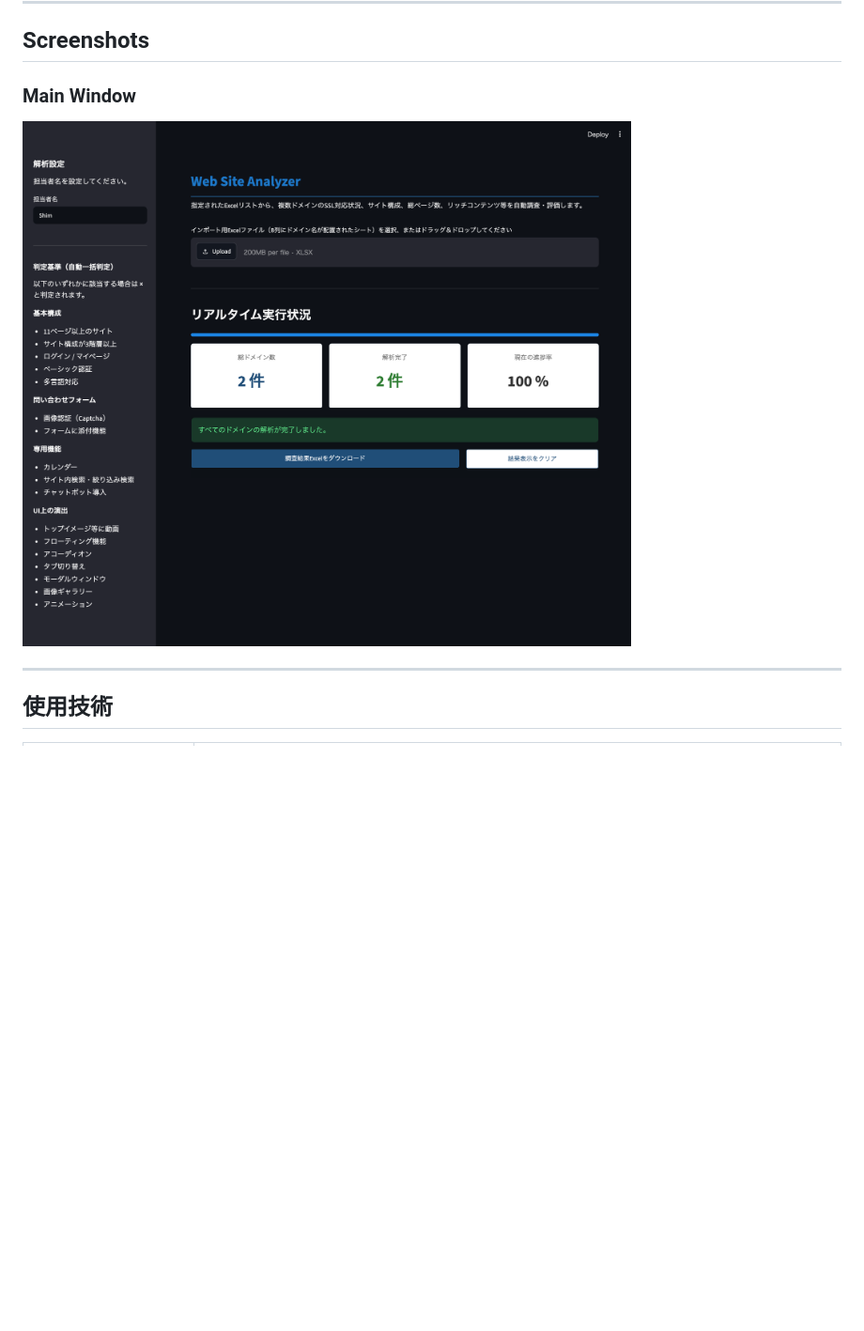
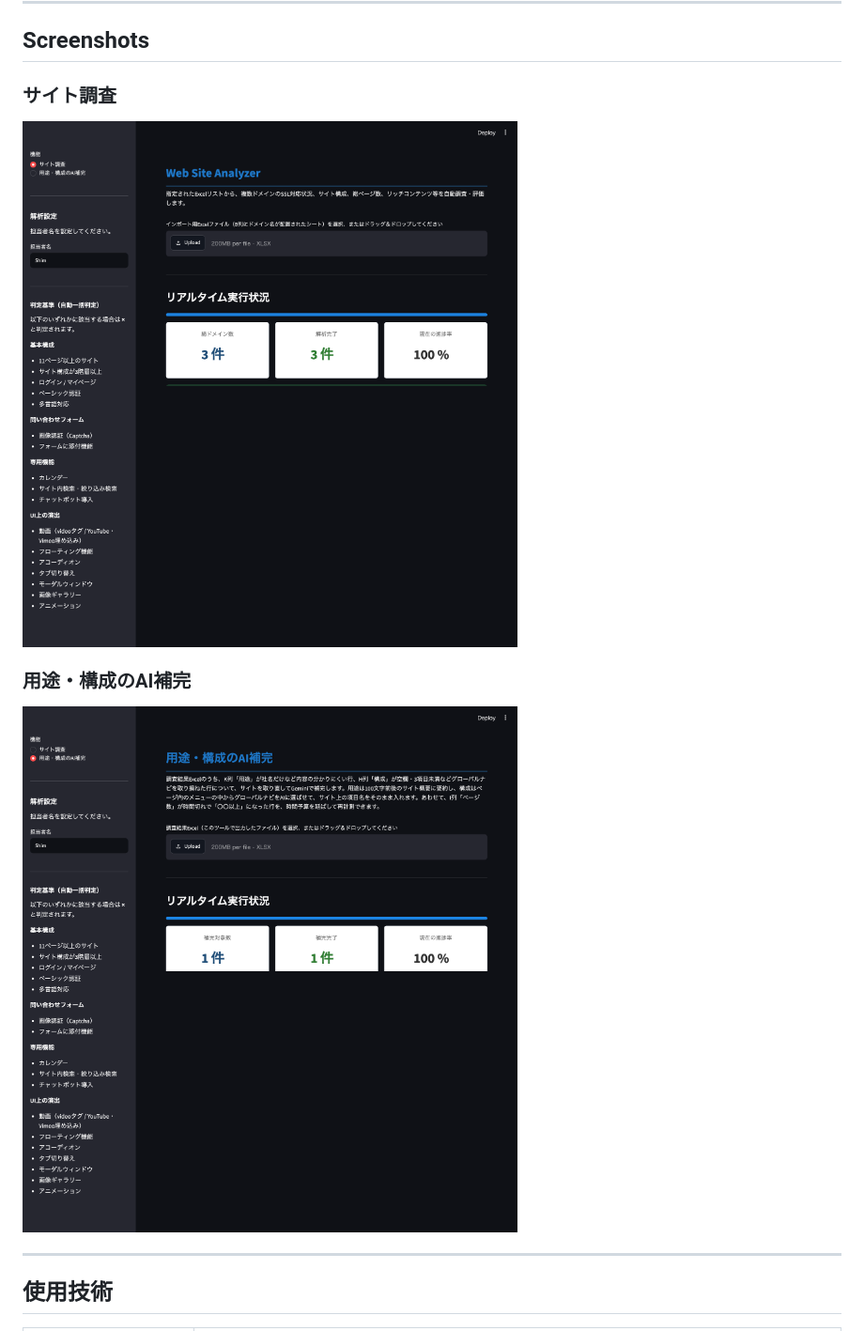
Before and after one commit to shim369/Python-Web-Analyzer, a Markdown page: README.md, the part around the change. Shown at 94% size. GitHub-like rendering; pictures changed too: docs/images/main.png (deleted), docs/images/main1.png (added), docs/images/main2.png (added); blank space fills up the shorter version.

```diff
--- a/README.md
+++ b/README.md
@@ -86,9 +86,13 @@ Python学習およびポートフォリオ作成を目的として開発した
 
 ## Screenshots
 
-### Main Window
+### サイト調査
 
-![Web Site Analyzer](docs/images/main.png)
+![サイト調査](docs/images/main1.png)
+
+### 用途・構成のAI補完
+
+![用途・構成のAI補完](docs/images/main2.png)
 
 ---
 
```
Also changed, not shown: README.en.md (+6 -2 lines).
